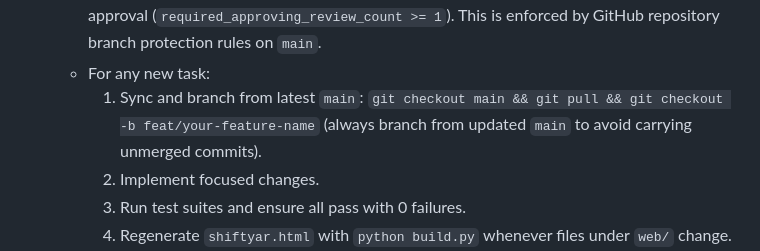
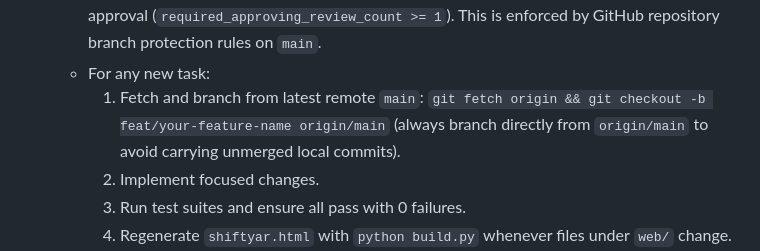
Before and after one commit to mcuteangel/shiftyar-node, a Markdown page: AGENTS.md, the part around the change. Rendered like a GitHub page.

Commit message:
docs: branch from origin/main after git fetch to avoid unmerged commits

```diff
--- a/AGENTS.md
+++ b/AGENTS.md
@@ -95,7 +95,7 @@ It features zero external npm dependencies, running natively on Node.js 22.13+ u
    - **Never push directly to `main`**: The `main` branch is strictly protected (including for admins).
    - **Mandatory Review Queue**: Pull Requests **must never be auto-merged or merged immediately**. All PRs must remain in the review queue awaiting human inspection and approval (`required_approving_review_count >= 1`). This is enforced by GitHub repository branch protection rules on `main`.
    - For any new task:
-     1. Sync and branch from latest `main`: `git checkout main && git pull && git checkout -b feat/your-feature-name` (always branch from updated `main` to avoid carrying unmerged commits).
+     1. Fetch and branch from latest remote `main`: `git fetch origin && git checkout -b feat/your-feature-name origin/main` (always branch directly from `origin/main` to avoid carrying unmerged local commits).
      2. Implement focused changes.
      3. Run test suites and ensure all pass with 0 failures.
      4. Regenerate `shiftyar.html` with `python build.py` whenever files under `web/` change.
```
